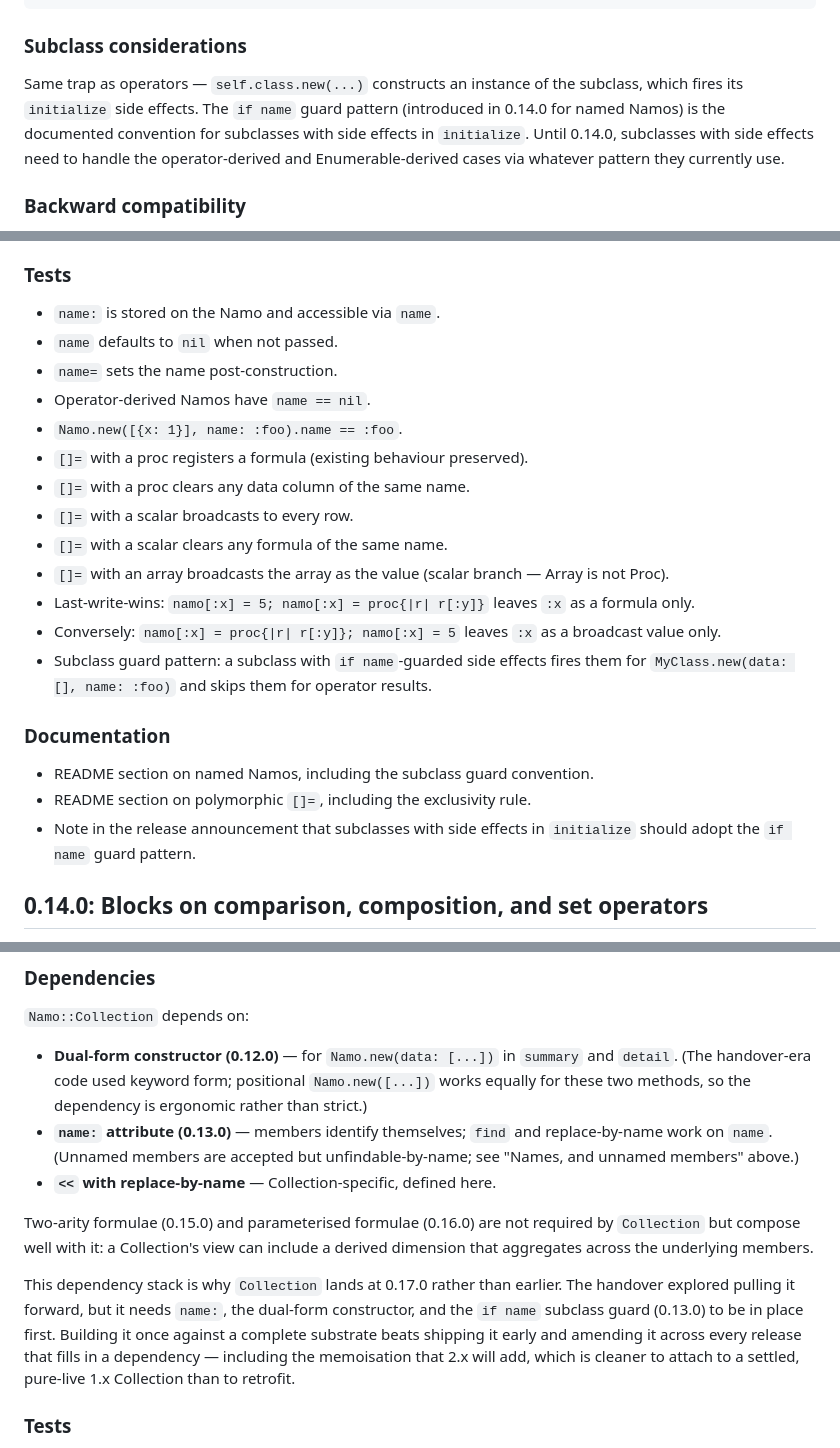
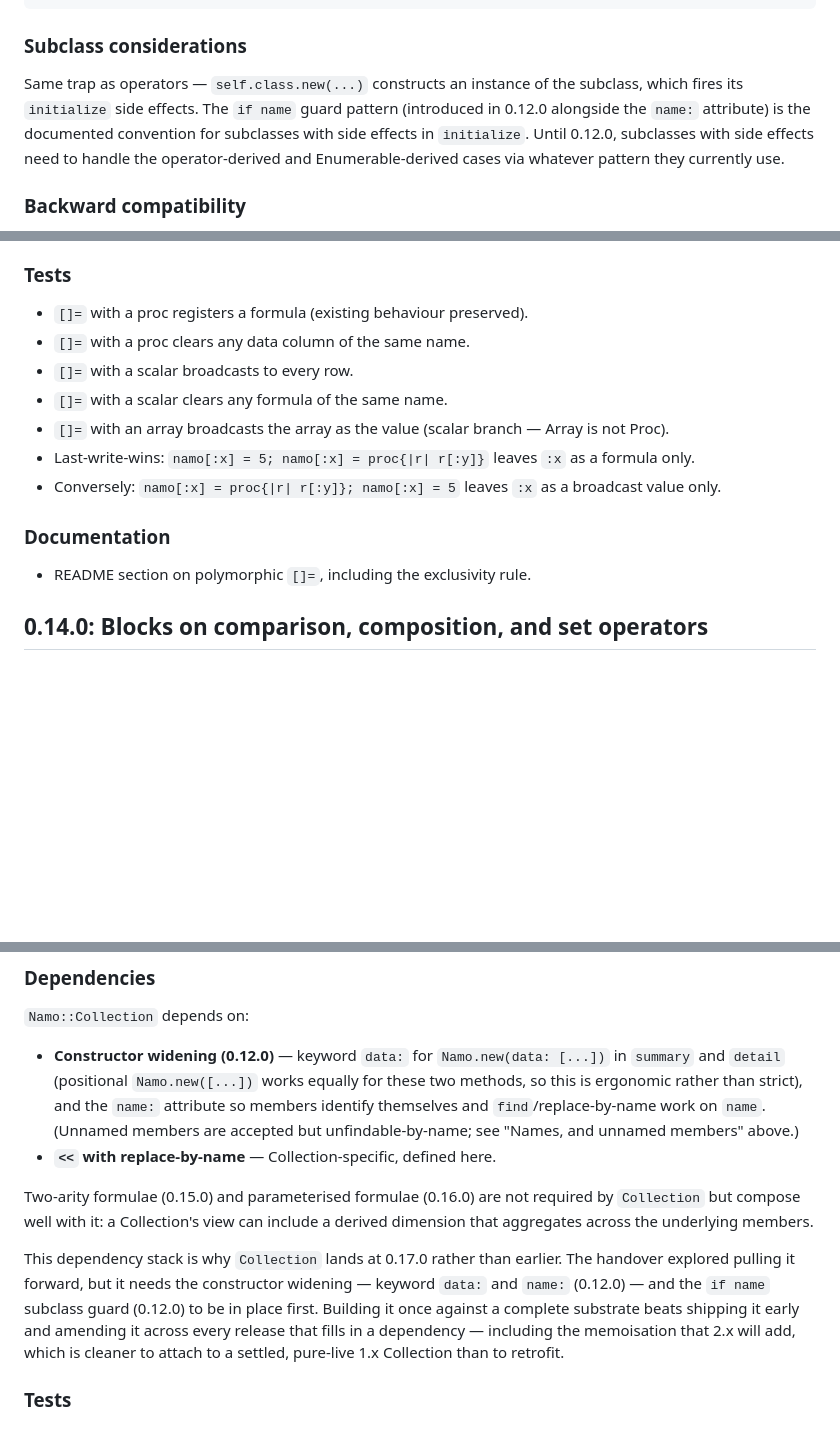
Before and after one commit to thoran/namo, a Markdown page: ROADMAP.md, 3 parts joined by grey strips. Drawn GitHub-style; blank space fills up the shorter version.

```diff
--- a/ROADMAP.md
+++ b/ROADMAP.md
@@ -730,7 +730,7 @@ end
 
 ### Subclass considerations
 
-Same trap as operators — `self.class.new(...)` constructs an instance of the subclass, which fires its `initialize` side effects. The `if name` guard pattern (introduced in 0.14.0 for named Namos) is the documented convention for subclasses with side effects in `initialize`. Until 0.14.0, subclasses with side effects need to handle the operator-derived and Enumerable-derived cases via whatever pattern they currently use.
+Same trap as operators — `self.class.new(...)` constructs an instance of the subclass, which fires its `initialize` side effects. The `if name` guard pattern (introduced in 0.12.0 alongside the `name:` attribute) is the documented convention for subclasses with side effects in `initialize`. Until 0.12.0, subclasses with side effects need to handle the operator-derived and Enumerable-derived cases via whatever pattern they currently use.
 
 ### Backward compatibility
 
@@ -921,11 +925,6 @@ The alternative of `[]=` for formulae and a separate method (`broadcast`, `[]=!`
 
 ### Tests
 
-- `name:` is stored on the Namo and accessible via `name`.
-- `name` defaults to `nil` when not passed.
-- `name=` sets the name post-construction.
-- Operator-derived Namos have `name == nil`.
-- `Namo.new([{x: 1}], name: :foo).name == :foo`.
 - `[]=` with a proc registers a formula (existing behaviour preserved).
 - `[]=` with a proc clears any data column of the same name.
 - `[]=` with a scalar broadcasts to every row.
@@ -933,13 +932,10 @@ The alternative of `[]=` for formulae and a separate method (`broadcast`, `[]=!`
 - `[]=` with an array broadcasts the array as the value (scalar branch — Array is not Proc).
 - Last-write-wins: `namo[:x] = 5; namo[:x] = proc{|r| r[:y]}` leaves `:x` as a formula only.
 - Conversely: `namo[:x] = proc{|r| r[:y]}; namo[:x] = 5` leaves `:x` as a broadcast value only.
-- Subclass guard pattern: a subclass with `if name`-guarded side effects fires them for `MyClass.new(data: [], name: :foo)` and skips them for operator results.
 
 ### Documentation
 
-- README section on named Namos, including the subclass guard convention.
 - README section on polymorphic `[]=`, including the exclusivity rule.
-- Note in the release announcement that subclasses with side effects in `initialize` should adopt the `if name` guard pattern.
 
 ## 0.14.0: Blocks on comparison, composition, and set operators
 
@@ -1184,13 +1180,12 @@ If a member with the same `name` is already present, `<<` removes the existing o
 
 `Namo::Collection` depends on:
 
-- **Dual-form constructor (0.12.0)** — for `Namo.new(data: [...])` in `summary` and `detail`. (The handover-era code used keyword form; positional `Namo.new([...])` works equally for these two methods, so the dependency is ergonomic rather than strict.)
-- **`name:` attribute (0.13.0)** — members identify themselves; `find` and replace-by-name work on `name`. (Unnamed members are accepted but unfindable-by-name; see "Names, and unnamed members" above.)
+- **Constructor widening (0.12.0)** — keyword `data:` for `Namo.new(data: [...])` in `summary` and `detail` (positional `Namo.new([...])` works equally for these two methods, so this is ergonomic rather than strict), and the `name:` attribute so members identify themselves and `find`/replace-by-name work on `name`. (Unnamed members are accepted but unfindable-by-name; see "Names, and unnamed members" above.)
 - **`<<` with replace-by-name** — Collection-specific, defined here.
 
 Two-arity formulae (0.15.0) and parameterised formulae (0.16.0) are not required by `Collection` but compose well with it: a Collection's view can include a derived dimension that aggregates across the underlying members.
 
-This dependency stack is why `Collection` lands at 0.17.0 rather than earlier. The handover explored pulling it forward, but it needs `name:`, the dual-form constructor, and the `if name` subclass guard (0.13.0) to be in place first. Building it once against a complete substrate beats shipping it early and amending it across every release that fills in a dependency — including the memoisation that 2.x will add, which is cleaner to attach to a settled, pure-live 1.x Collection than to retrofit.
+This dependency stack is why `Collection` lands at 0.17.0 rather than earlier. The handover explored pulling it forward, but it needs the constructor widening — keyword `data:` and `name:` (0.12.0) — and the `if name` subclass guard (0.12.0) to be in place first. Building it once against a complete substrate beats shipping it early and amending it across every release that fills in a dependency — including the memoisation that 2.x will add, which is cleaner to attach to a settled, pure-live 1.x Collection than to retrofit.
 
 ### Tests
 
```
Also changed, not shown: other parts of ROADMAP.md (+81 -77 lines).
